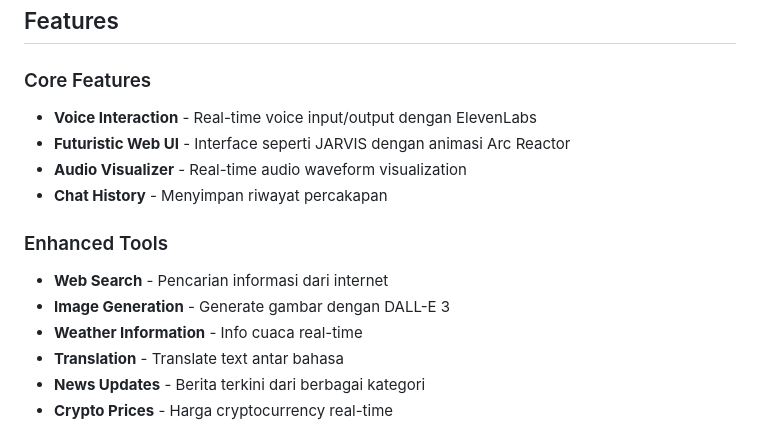
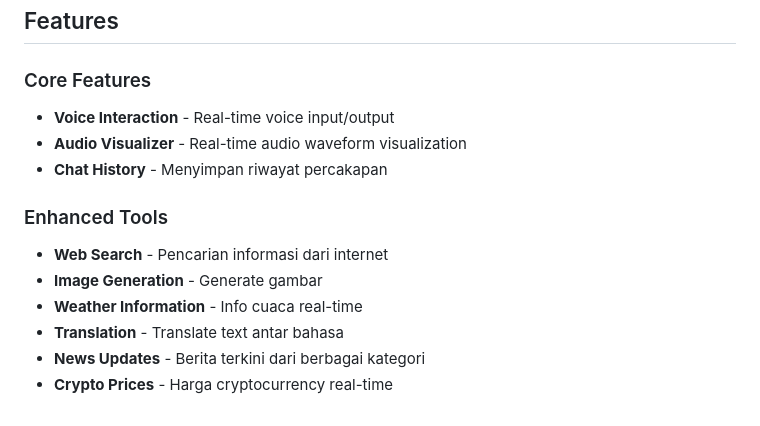
Before and after one commit to laudzakusuma/LEO, a Markdown page: README.md, the part around the change. Rendered like a GitHub page.

```diff
--- a/README.md
+++ b/README.md
@@ -3,14 +3,13 @@
 ## Features
 
 ### Core Features
-- **Voice Interaction** - Real-time voice input/output dengan ElevenLabs
-- **Futuristic Web UI** - Interface seperti JARVIS dengan animasi Arc Reactor
+- **Voice Interaction** - Real-time voice input/output
 - **Audio Visualizer** - Real-time audio waveform visualization
 - **Chat History** - Menyimpan riwayat percakapan
 
 ### Enhanced Tools
 - **Web Search** - Pencarian informasi dari internet
-- **Image Generation** - Generate gambar dengan DALL-E 3
+- **Image Generation** - Generate gambar
 - **Weather Information** - Info cuaca real-time
 - **Translation** - Translate text antar bahasa
 - **News Updates** - Berita terkini dari berbagai kategori
```
